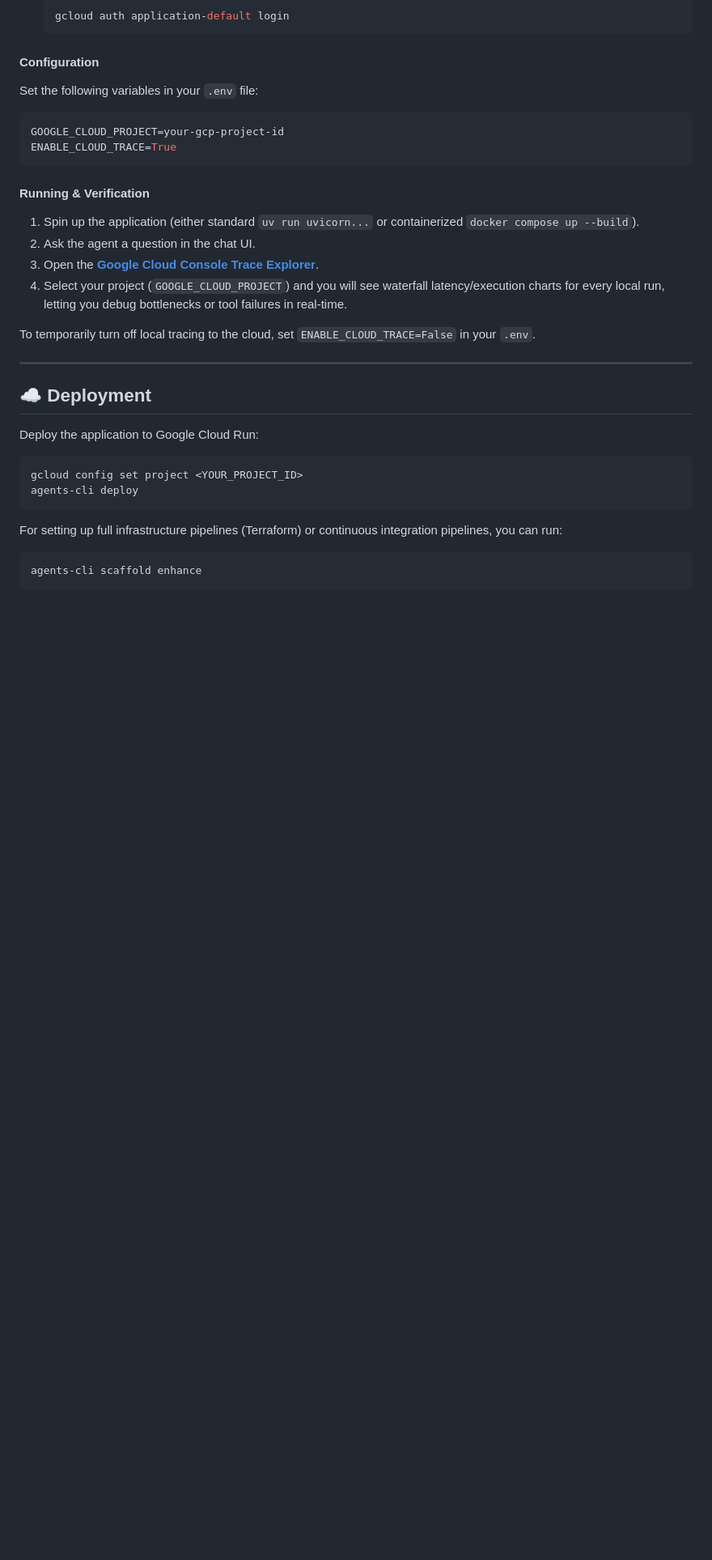
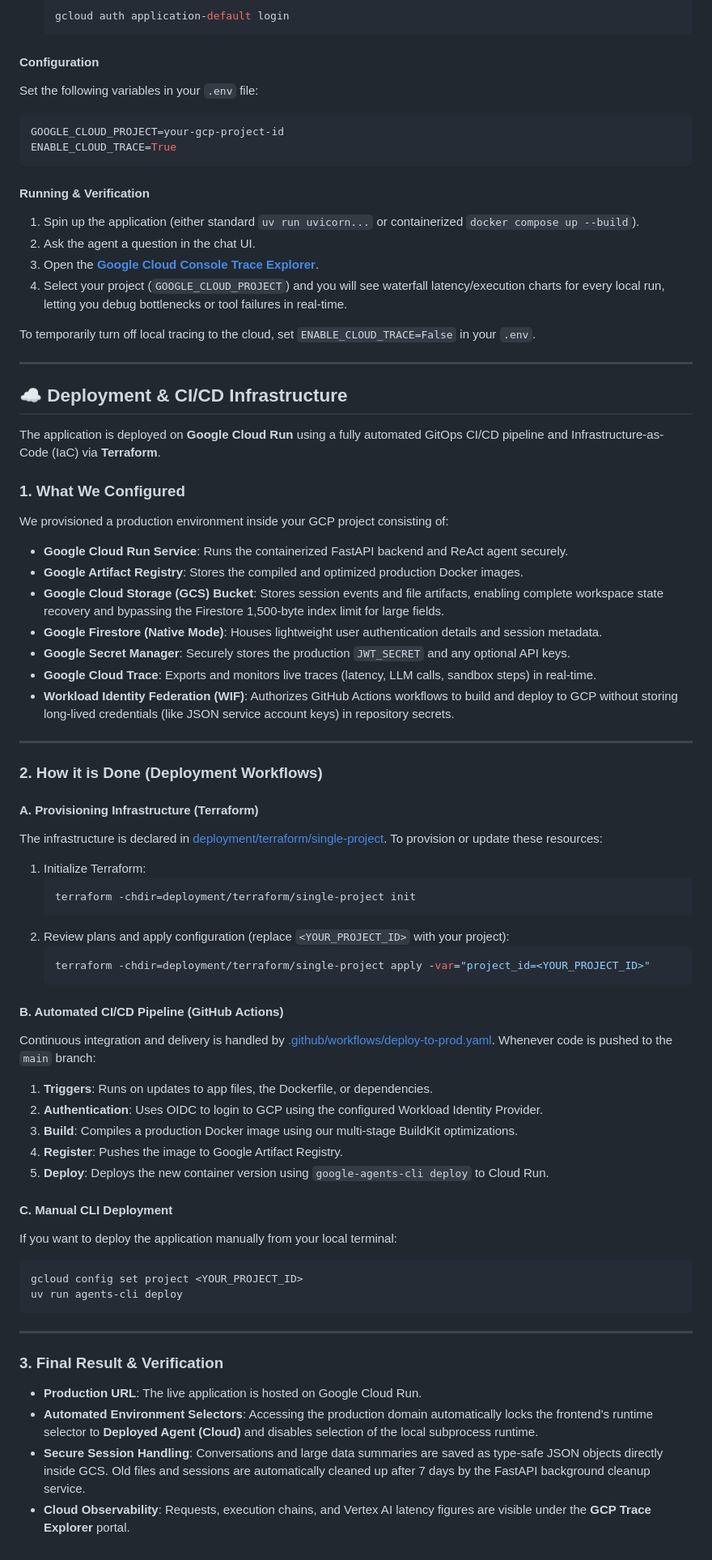
Before and after one commit to LaurentVeyssier/Ask-your-data-genie, a Markdown page: README.md, the part around the change. Shown at 81% size. Rendered like a GitHub page; blank space fills up the shorter version.

Commit message:
docs: update deployment section in README.md with generic placeholders

````diff
--- a/README.md
+++ b/README.md
@@ -393,16 +393,56 @@ To temporarily turn off local tracing to the cloud, set `ENABLE_CLOUD_TRACE=Fals
 
 ---
 
-## ☁️ Deployment
+## ☁️ Deployment & CI/CD Infrastructure
 
-Deploy the application to Google Cloud Run:
+The application is deployed on **Google Cloud Run** using a fully automated GitOps CI/CD pipeline and Infrastructure-as-Code (IaC) via **Terraform**.
 
+### 1. What We Configured
+We provisioned a production environment inside your GCP project consisting of:
+*   **Google Cloud Run Service**: Runs the containerized FastAPI backend and ReAct agent securely.
+*   **Google Artifact Registry**: Stores the compiled and optimized production Docker images.
+*   **Google Cloud Storage (GCS) Bucket**: Stores session events and file artifacts, enabling complete workspace state recovery and bypassing the Firestore 1,500-byte index limit for large fields.
+*   **Google Firestore (Native Mode)**: Houses lightweight user authentication details and session metadata.
+*   **Google Secret Manager**: Securely stores the production `JWT_SECRET` and any optional API keys.
+*   **Google Cloud Trace**: Exports and monitors live traces (latency, LLM calls, sandbox steps) in real-time.
+*   **Workload Identity Federation (WIF)**: Authorizes GitHub Actions workflows to build and deploy to GCP without storing long-lived credentials (like JSON service account keys) in repository secrets.
+
+---
+
+### 2. How it is Done (Deployment Workflows)
+
+#### A. Provisioning Infrastructure (Terraform)
+The infrastructure is declared in [deployment/terraform/single-project](file:///c:/Users/lveys/Documents/SKP_Notebooks/other_projects/RAG/ask-your-data/deployment/terraform/single-project). To provision or update these resources:
+1.  Initialize Terraform:
+    ```bash
+    terraform -chdir=deployment/terraform/single-project init
+    ```
+2.  Review plans and apply configuration (replace `<YOUR_PROJECT_ID>` with your project):
+    ```bash
+    terraform -chdir=deployment/terraform/single-project apply -var="project_id=<YOUR_PROJECT_ID>"
+    ```
+
+#### B. Automated CI/CD Pipeline (GitHub Actions)
+Continuous integration and delivery is handled by [.github/workflows/deploy-to-prod.yaml](file:///c:/Users/lveys/Documents/SKP_Notebooks/other_projects/RAG/ask-your-data/.github/workflows/deploy-to-prod.yaml).
+Whenever code is pushed to the `main` branch:
+1.  **Triggers**: Runs on updates to app files, the Dockerfile, or dependencies.
+2.  **Authentication**: Uses OIDC to login to GCP using the configured Workload Identity Provider.
+3.  **Build**: Compiles a production Docker image using our multi-stage BuildKit optimizations.
+4.  **Register**: Pushes the image to Google Artifact Registry.
+5.  **Deploy**: Deploys the new container version using `google-agents-cli deploy` to Cloud Run.
+
+#### C. Manual CLI Deployment
+If you want to deploy the application manually from your local terminal:
 ```bash
 gcloud config set project <YOUR_PROJECT_ID>
-agents-cli deploy
+uv run agents-cli deploy
 ```
 
-For setting up full infrastructure pipelines (Terraform) or continuous integration pipelines, you can run:
-```bash
-agents-cli scaffold enhance
-```
+---
+
+### 3. Final Result & Verification
+
+*   **Production URL**: The live application is hosted on Google Cloud Run.
+*   **Automated Environment Selectors**: Accessing the production domain automatically locks the frontend's runtime selector to **Deployed Agent (Cloud)** and disables selection of the local subprocess runtime.
+*   **Secure Session Handling**: Conversations and large data summaries are saved as type-safe JSON objects directly inside GCS. Old files and sessions are automatically cleaned up after 7 days by the FastAPI background cleanup service.
+*   **Cloud Observability**: Requests, execution chains, and Vertex AI latency figures are visible under the **GCP Trace Explorer** portal.
````
